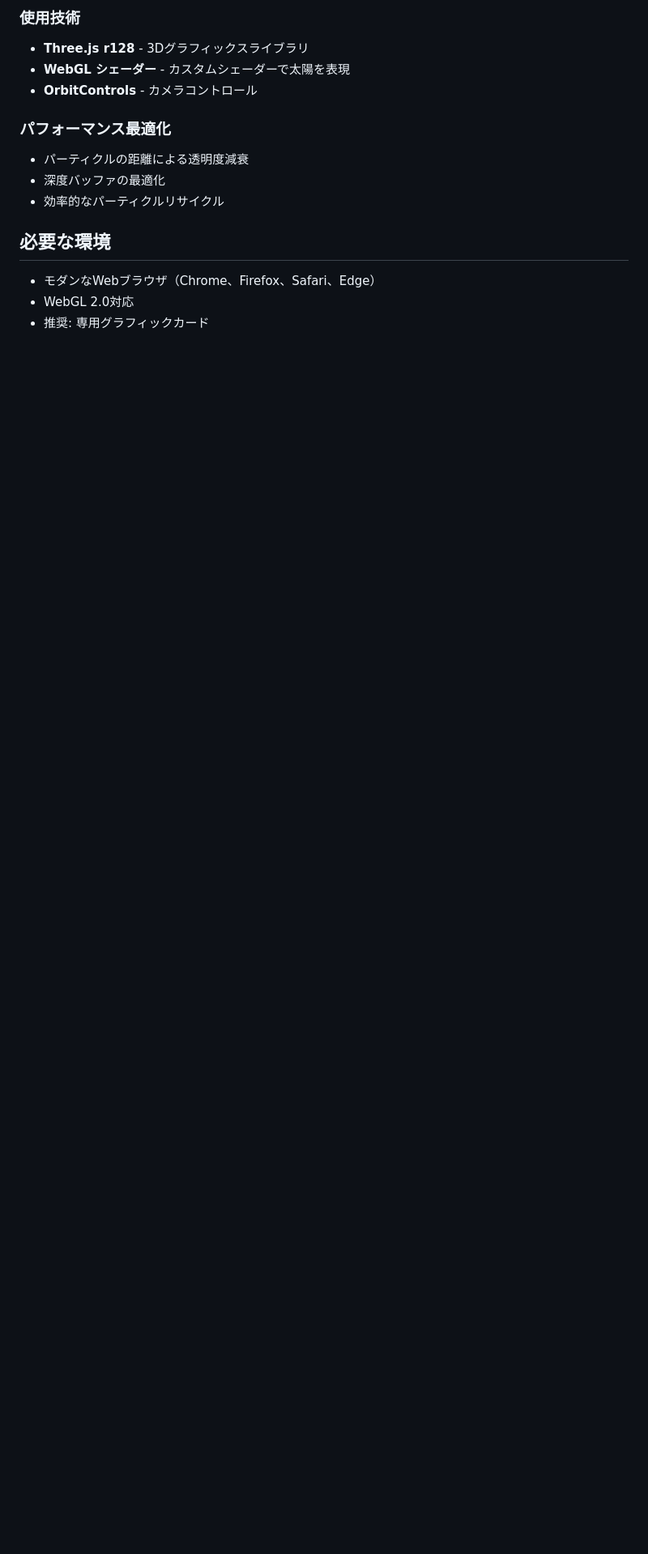
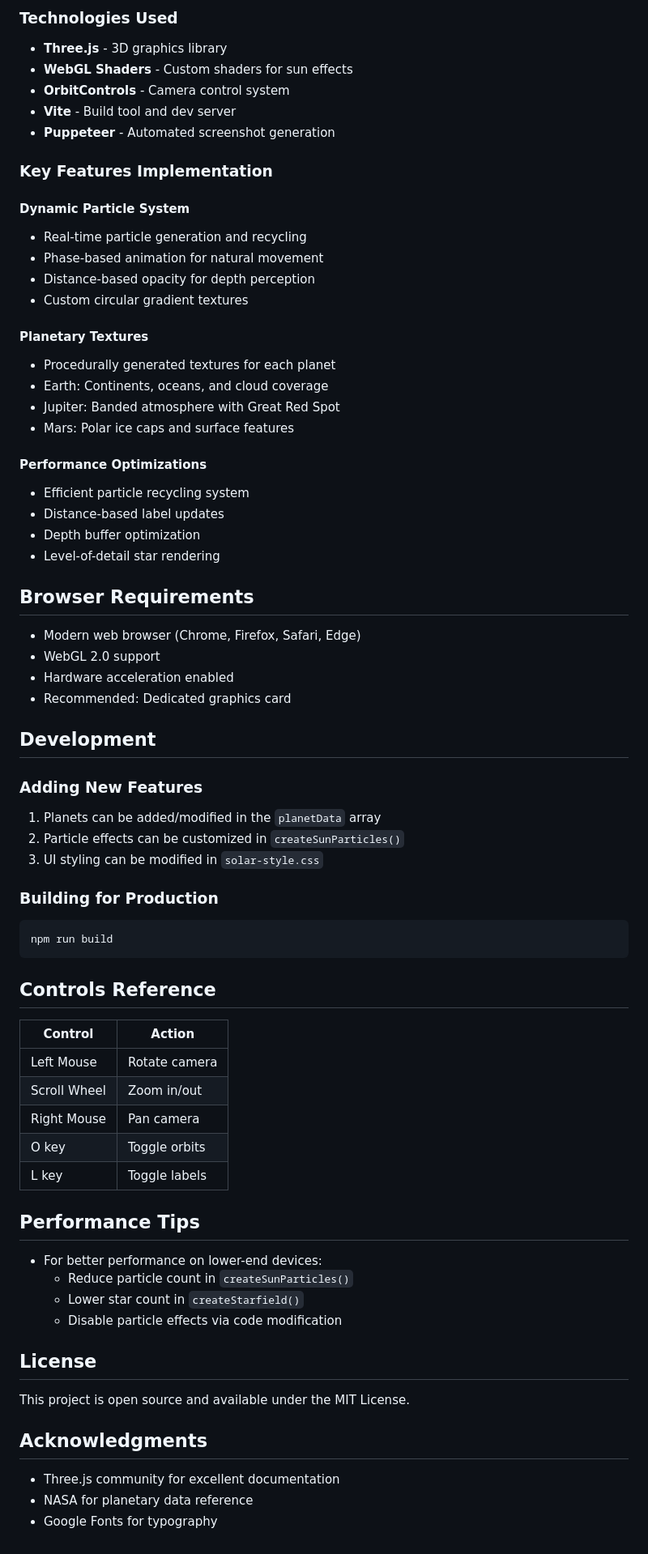
Before and after one commit to halch/threejs-experiments, a Markdown page: README.md, the part around the change printed below. Shown: that part at 81% size. GitHub-like rendering; blank space fills up the shorter version.

````diff
--- a/README.md
+++ b/README.md
@@ -62,16 +130,73 @@ threejs-experiments/
 
-### 使用技術
-- **Three.js r128** - 3Dグラフィックスライブラリ
-- **WebGL シェーダー** - カスタムシェーダーで太陽を表現
-- **OrbitControls** - カメラコントロール
+### Technologies Used
+- **Three.js** - 3D graphics library
+- **WebGL Shaders** - Custom shaders for sun effects
+- **OrbitControls** - Camera control system
+- **Vite** - Build tool and dev server
+- **Puppeteer** - Automated screenshot generation
 
-### パフォーマンス最適化
-- パーティクルの距離による透明度減衰
-- 深度バッファの最適化
-- 効率的なパーティクルリサイクル
+### Key Features Implementation
 
-## 必要な環境
+#### Dynamic Particle System
+- Real-time particle generation and recycling
+- Phase-based animation for natural movement
+- Distance-based opacity for depth perception
+- Custom circular gradient textures
 
-- モダンなWebブラウザ（Chrome、Firefox、Safari、Edge）
-- WebGL 2.0対応
-- 推奨: 専用グラフィックカード
+#### Planetary Textures
+- Procedurally generated textures for each planet
+- Earth: Continents, oceans, and cloud coverage
+- Jupiter: Banded atmosphere with Great Red Spot
+- Mars: Polar ice caps and surface features
+
+#### Performance Optimizations
+- Efficient particle recycling system
+- Distance-based label updates
+- Depth buffer optimization
+- Level-of-detail star rendering
+
+## Browser Requirements
+
+- Modern web browser (Chrome, Firefox, Safari, Edge)
+- WebGL 2.0 support
+- Hardware acceleration enabled
+- Recommended: Dedicated graphics card
+
+## Development
+
+### Adding New Features
+1. Planets can be added/modified in the `planetData` array
+2. Particle effects can be customized in `createSunParticles()`
+3. UI styling can be modified in `solar-style.css`
+
+### Building for Production
+```bash
+npm run build
+```
+
+## Controls Reference
+
+| Control | Action |
+|---------|--------|
+| Left Mouse | Rotate camera |
+| Scroll Wheel | Zoom in/out |
+| Right Mouse | Pan camera |
+| O key | Toggle orbits |
+| L key | Toggle labels |
+
+## Performance Tips
+
+- For better performance on lower-end devices:
+  - Reduce particle count in `createSunParticles()`
+  - Lower star count in `createStarfield()`
+  - Disable particle effects via code modification
+
+## License
+
+This project is open source and available under the MIT License.
+
+## Acknowledgments
+
+- Three.js community for excellent documentation
+- NASA for planetary data reference
+- Google Fonts for typography
````
Also changed, not shown: other parts of README.md (+108 -40 lines), screenshots/clean-view.png (added), screenshots/full-ui.png (added), screenshots/main-view.png (added), screenshots/solar-system-2025-06-05T13-45-36-605Z.png (deleted), screenshots/solar-system-2025-06-05T13-56-15-187Z.png (deleted), screenshots/solar-system-2025-06-05T14-03-47-501Z.png (deleted), 1 other file.
